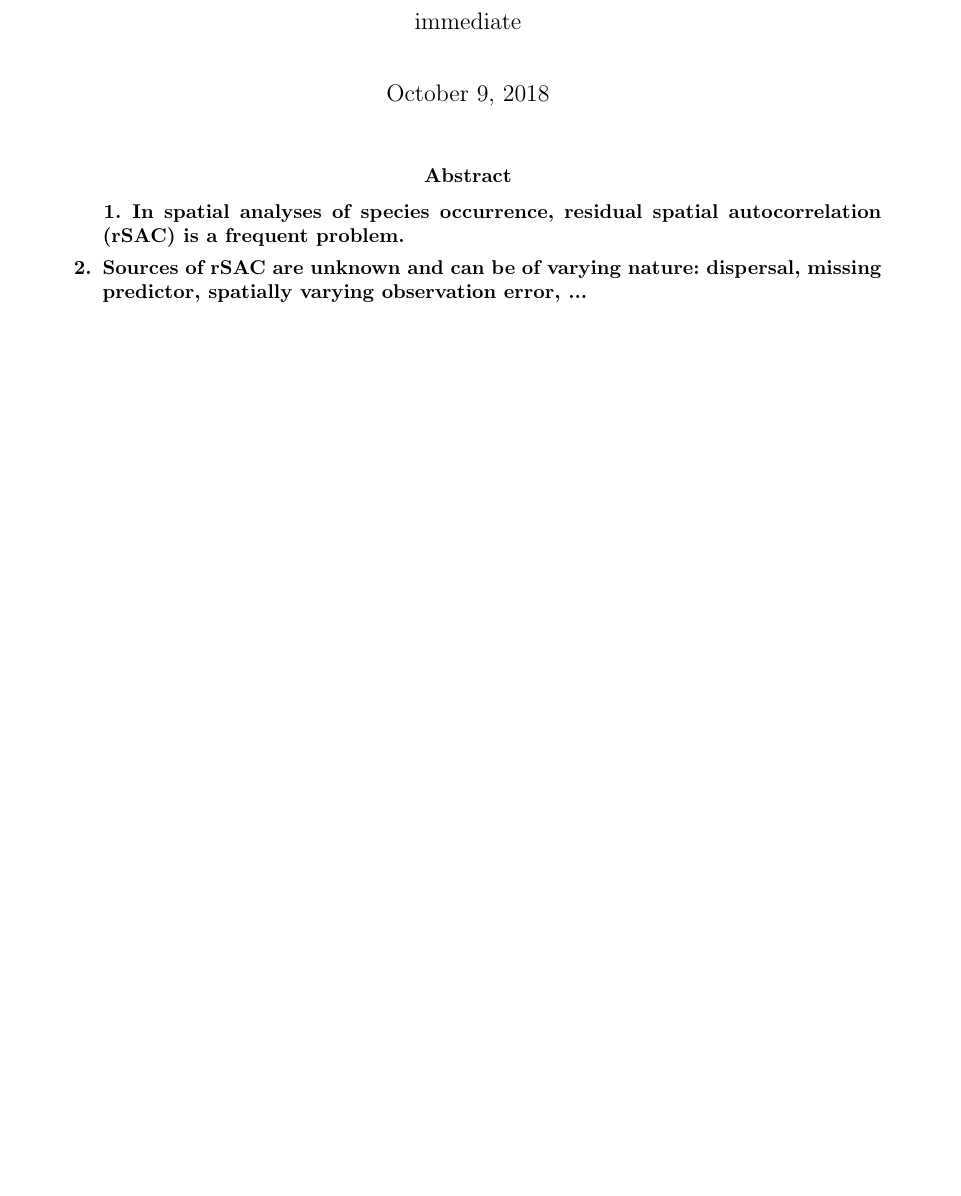
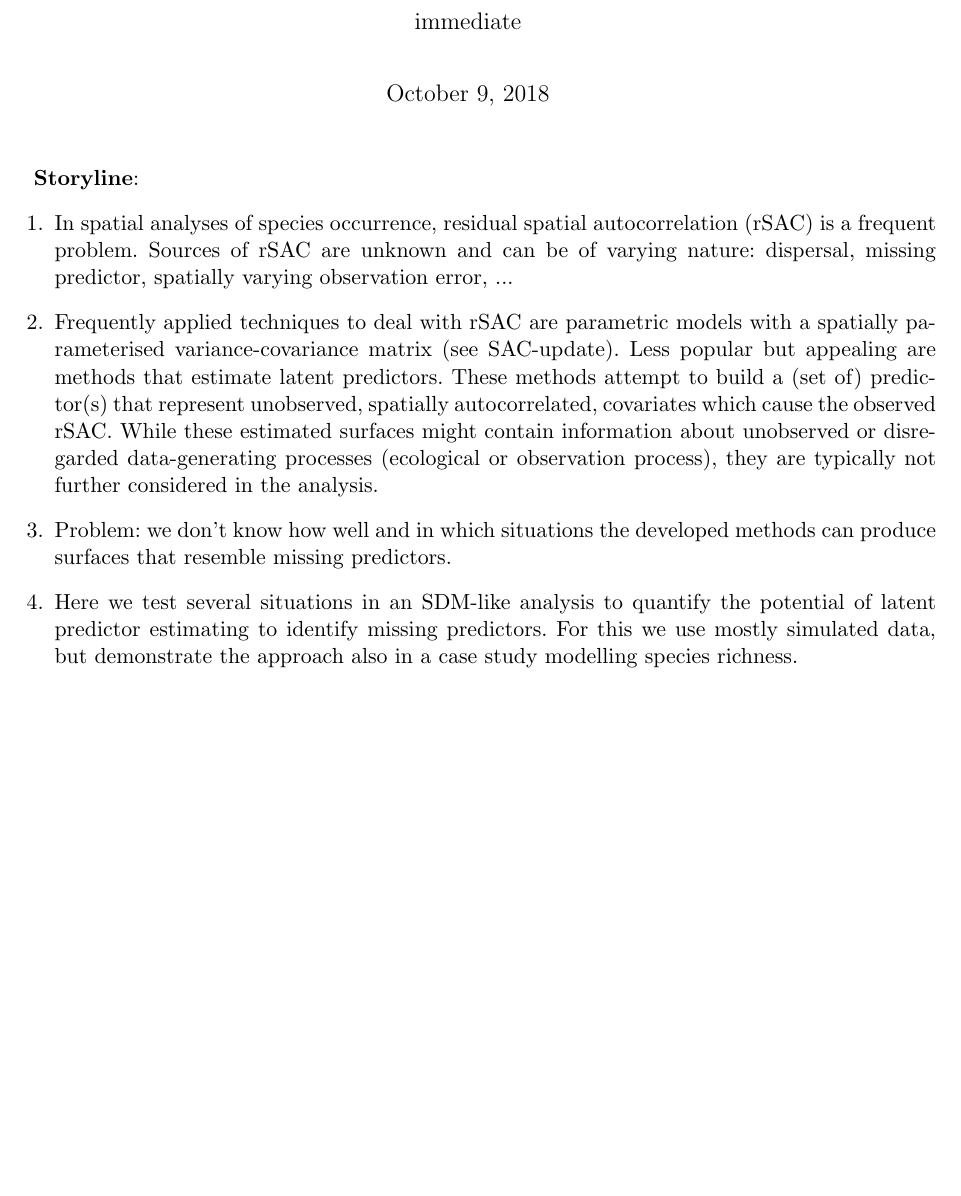
Before and after one commit to shauenstein/mimiX, a LaTeX document (proposal/proposal.tex): part of the page, cut so that both start at the same text, the shorter picture padded with empty space. Compiled offline with pdfLaTeX.

Commit message:
create story

```diff
--- a/proposal/proposal.tex
+++ b/proposal/proposal.tex
@@ -54,9 +54,12 @@
 \begin{document}
 	\maketitle
 
-	\begin{abstract}\bfseries
+\textbf{Storyline}:
 	\begin{enumerate}
 		\item In spatial analyses of species occurrence, residual spatial autocorrelation (rSAC) is a frequent problem.
-		\item Sources of rSAC are unknown and can be of varying nature: dispersal, missing predictor, spatially varying observation error, ...
-		\item
+		Sources of rSAC are unknown and can be of varying nature: dispersal, missing predictor, spatially varying observation error, ...
+		\item Frequently applied techniques to deal with rSAC are parametric models with a spatially parameterised variance-covariance matrix (see SAC-update). Less popular but appealing are methods that estimate latent predictors. These methods attempt to build a (set of) predictor(s) that represent unobserved, spatially autocorrelated, covariates which cause the observed rSAC. While these estimated surfaces might contain information about unobserved or disregarded data-generating processes (ecological or observation process), they are typically not further considered in the analysis.
+		\item Problem: we don't know how well and in which situations the developed methods can produce surfaces that resemble missing predictors.
+		\item Here we test several situations in an SDM-like analysis to quantify the potential of latent predictor estimating to identify missing predictors. For this we use mostly simulated data, but demonstrate the approach also in a case study modelling species richness.
+
 	\end{enumerate}
```
Also changed, not shown: proposal/proposal.tex (1 more changed lines).
